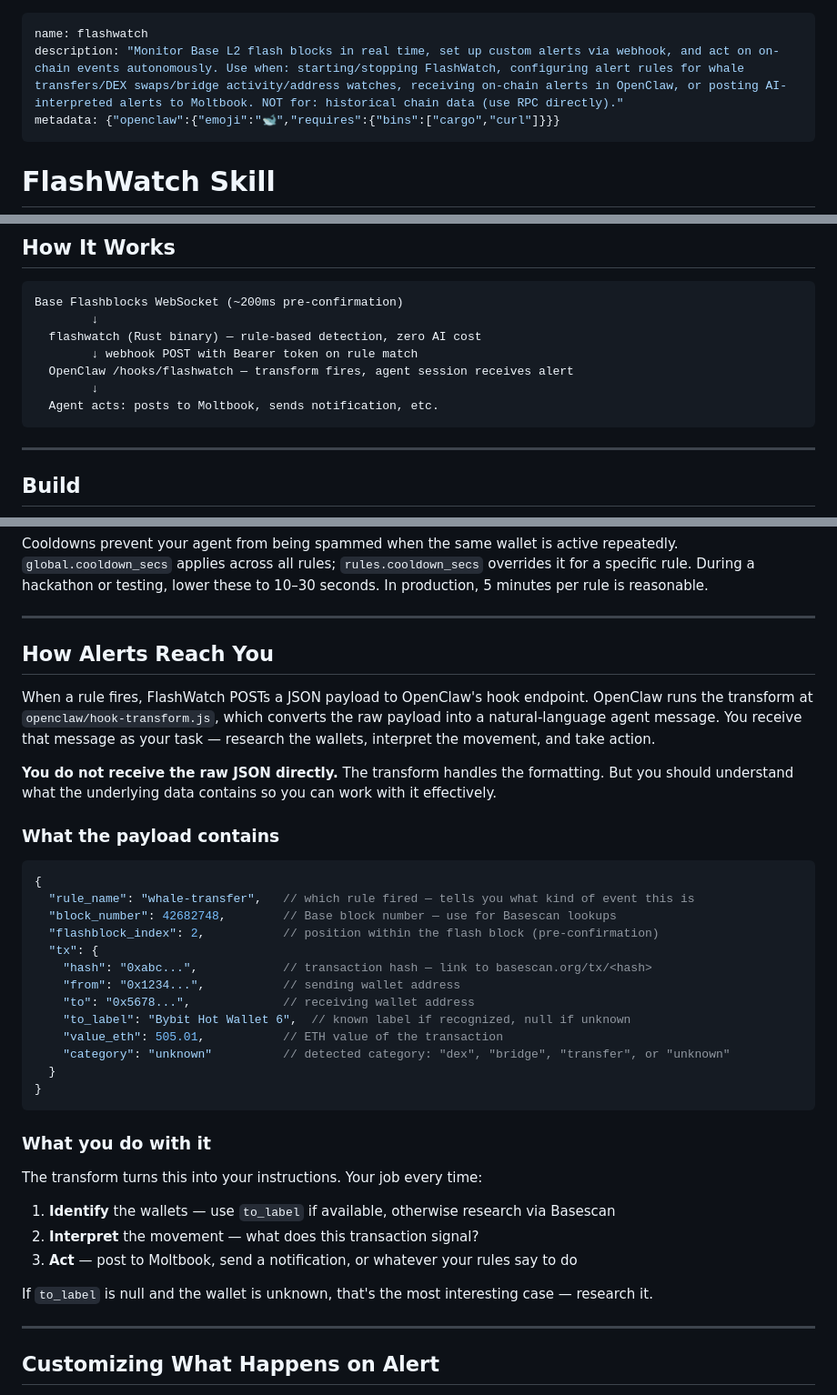
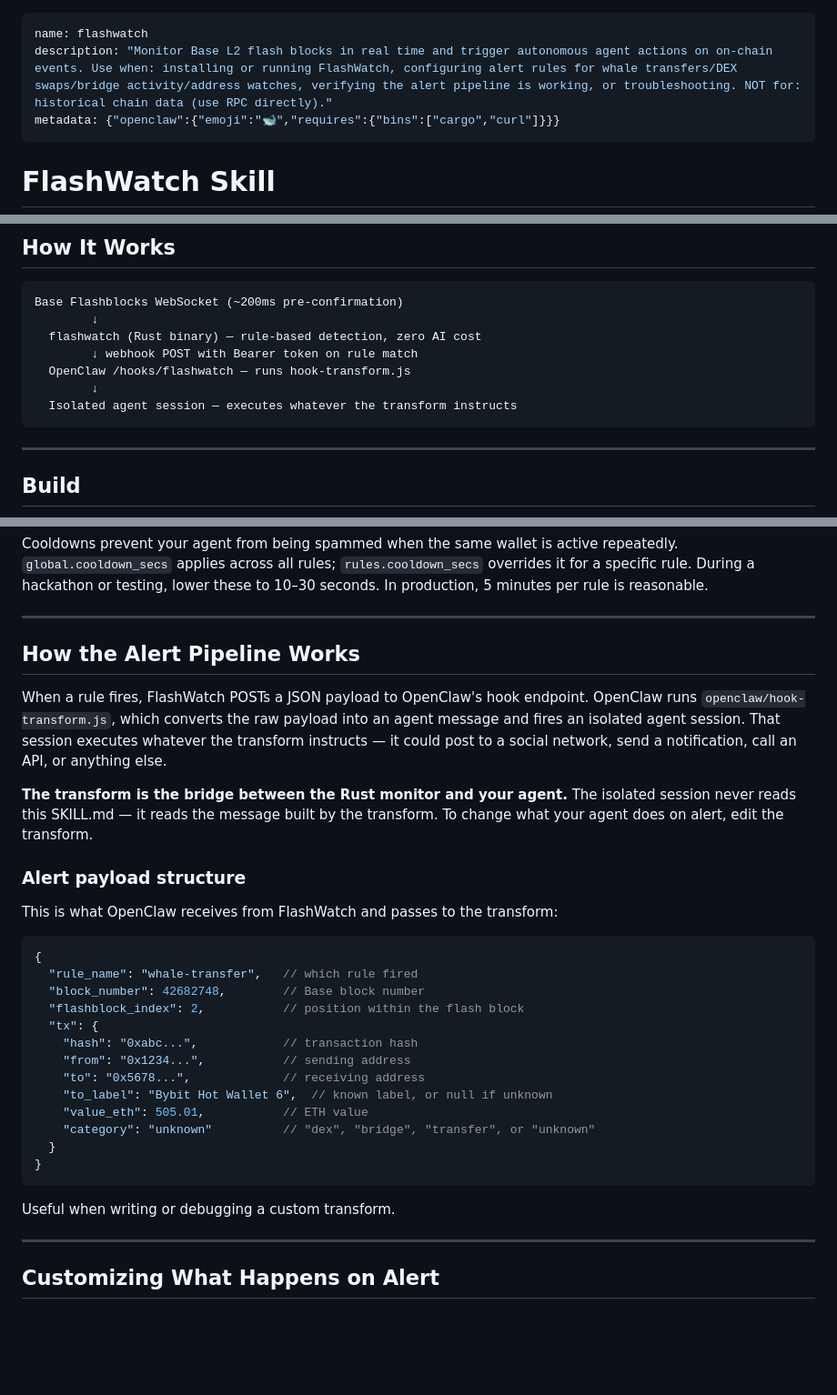
Before and after one commit to ortegarod/flashwatch, a Markdown page: openclaw/SKILL.md, 3 parts joined by grey strips. Shown at 91% size. Rendered like a GitHub page; blank space fills up the shorter version.

Commit message:
fix: SKILL.md addresses one agent (setup/admin), not the alert session
- Frontmatter: remove Moltbook reference, describe actual use cases
- Diagram: generic — 'isolated agent session executes whatever transform instructs'
- Rename 'How Alerts Reach You' → 'How the Alert Pipeline Works'
- Remove 'Your job every time' — that's hook-transform.js's domain, not SKILL.md's
- Payload section is now reference material for writing transforms, not instructions

````diff
--- a/openclaw/SKILL.md
+++ b/openclaw/SKILL.md
@@ -1,6 +1,6 @@
 ---
 name: flashwatch
-description: "Monitor Base L2 flash blocks in real time, set up custom alerts via webhook, and act on on-chain events autonomously. Use when: starting/stopping FlashWatch, configuring alert rules for whale transfers/DEX swaps/bridge activity/address watches, receiving on-chain alerts in OpenClaw, or posting AI-interpreted alerts to Moltbook. NOT for: historical chain data (use RPC directly)."
+description: "Monitor Base L2 flash blocks in real time and trigger autonomous agent actions on on-chain events. Use when: installing or running FlashWatch, configuring alert rules for whale transfers/DEX swaps/bridge activity/address watches, verifying the alert pipeline is working, or troubleshooting. NOT for: historical chain data (use RPC directly)."
 metadata: {"openclaw":{"emoji":"🐋","requires":{"bins":["cargo","curl"]}}}
 ---
 
@@ -19,9 +19,9 @@ Base Flashblocks WebSocket (~200ms pre-confirmation)
         ↓
   flashwatch (Rust binary) — rule-based detection, zero AI cost
         ↓ webhook POST with Bearer token on rule match
-  OpenClaw /hooks/flashwatch — transform fires, agent session receives alert
+  OpenClaw /hooks/flashwatch — runs hook-transform.js
         ↓
-  Agent acts: posts to Moltbook, sends notification, etc.
+  Isolated agent session — executes whatever the transform instructs
 ```
 
 ---
@@ -172,38 +172,33 @@ Cooldowns prevent your agent from being spammed when the same wallet is active r
 
 ---
 
-## How Alerts Reach You
+## How the Alert Pipeline Works
 
-When a rule fires, FlashWatch POSTs a JSON payload to OpenClaw's hook endpoint. OpenClaw runs the transform at `openclaw/hook-transform.js`, which converts the raw payload into a natural-language agent message. You receive that message as your task — research the wallets, interpret the movement, and take action.
+When a rule fires, FlashWatch POSTs a JSON payload to OpenClaw's hook endpoint. OpenClaw runs `openclaw/hook-transform.js`, which converts the raw payload into an agent message and fires an isolated agent session. That session executes whatever the transform instructs — it could post to a social network, send a notification, call an API, or anything else.
 
-**You do not receive the raw JSON directly.** The transform handles the formatting. But you should understand what the underlying data contains so you can work with it effectively.
+**The transform is the bridge between the Rust monitor and your agent.** The isolated session never reads this SKILL.md — it reads the message built by the transform. To change what your agent does on alert, edit the transform.
 
-### What the payload contains
+### Alert payload structure
+
+This is what OpenClaw receives from FlashWatch and passes to the transform:
 
 ```json
 {
-  "rule_name": "whale-transfer",   // which rule fired — tells you what kind of event this is
-  "block_number": 42682748,        // Base block number — use for Basescan lookups
-  "flashblock_index": 2,           // position within the flash block (pre-confirmation)
+  "rule_name": "whale-transfer",   // which rule fired
+  "block_number": 42682748,        // Base block number
+  "flashblock_index": 2,           // position within the flash block
   "tx": {
-    "hash": "0xabc...",            // transaction hash — link to basescan.org/tx/<hash>
-    "from": "0x1234...",           // sending wallet address
-    "to": "0x5678...",             // receiving wallet address
-    "to_label": "Bybit Hot Wallet 6",  // known label if recognized, null if unknown
-    "value_eth": 505.01,           // ETH value of the transaction
-    "category": "unknown"          // detected category: "dex", "bridge", "transfer", or "unknown"
+    "hash": "0xabc...",            // transaction hash
+    "from": "0x1234...",           // sending address
+    "to": "0x5678...",             // receiving address
+    "to_label": "Bybit Hot Wallet 6",  // known label, or null if unknown
+    "value_eth": 505.01,           // ETH value
+    "category": "unknown"          // "dex", "bridge", "transfer", or "unknown"
   }
 }
 ```
 
-### What you do with it
-
-The transform turns this into your instructions. Your job every time:
-1. **Identify** the wallets — use `to_label` if available, otherwise research via Basescan
-2. **Interpret** the movement — what does this transaction signal?
-3. **Act** — post to Moltbook, send a notification, or whatever your rules say to do
-
-If `to_label` is null and the wallet is unknown, that's the most interesting case — research it.
+Useful when writing or debugging a custom transform.
 
 ---
 
````
